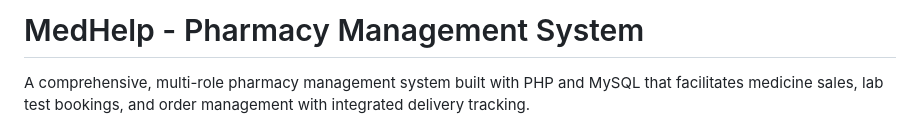
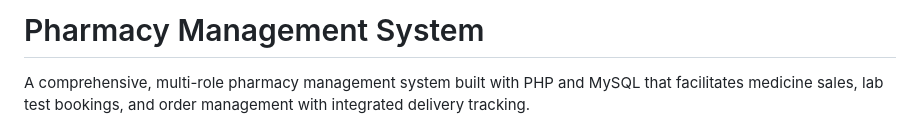
Before and after one commit to abdulmuqeet7/pharmacy_management, a Markdown page: README.md, the part around the change. Drawn GitHub-style.

Commit message:
Change project title to 'Pharmacy Management System'
Updated project title in README.

```diff
--- a/README.md
+++ b/README.md
@@ -1,4 +1,4 @@
-# MedHelp - Pharmacy Management System
+# Pharmacy Management System
 
 A comprehensive, multi-role pharmacy management system built with PHP and MySQL that facilitates medicine sales, lab test bookings, and order management with integrated delivery tracking.
 
```
